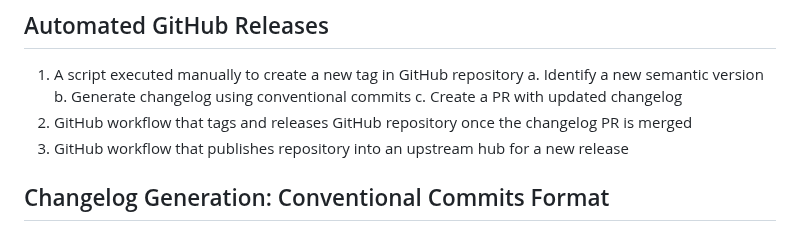
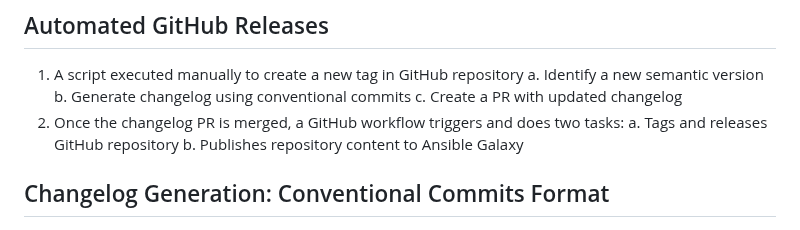
Before and after one commit to spetrosi/release_automation_devconf2023, a Markdown page: README.md, the part around the change. GitHub-like rendering.

Commit message:
Sergei-fix

```diff
--- a/README.md
+++ b/README.md
@@ -40,8 +40,9 @@ For slies syntax examples use https://github.com/ralexander-phi/marp-to-pages/bl
     a. Identify a new semantic version
     b. Generate changelog using conventional commits
     c. Create a PR with updated changelog
-2. GitHub workflow that tags and releases GitHub repository once the changelog PR is merged
-3. GitHub workflow that publishes repository into an upstream hub for a new release
+2. Once the changelog PR is merged, a GitHub workflow triggers and does two tasks:
+    a. Tags and releases GitHub repository
+    b. Publishes repository content to Ansible Galaxy
 <!-- 3. Cron-like daily GitHub workflow that collects and publishes content from multiple repositories if any repository has an update -->
 
 ## Changelog Generation: Conventional Commits Format
```
